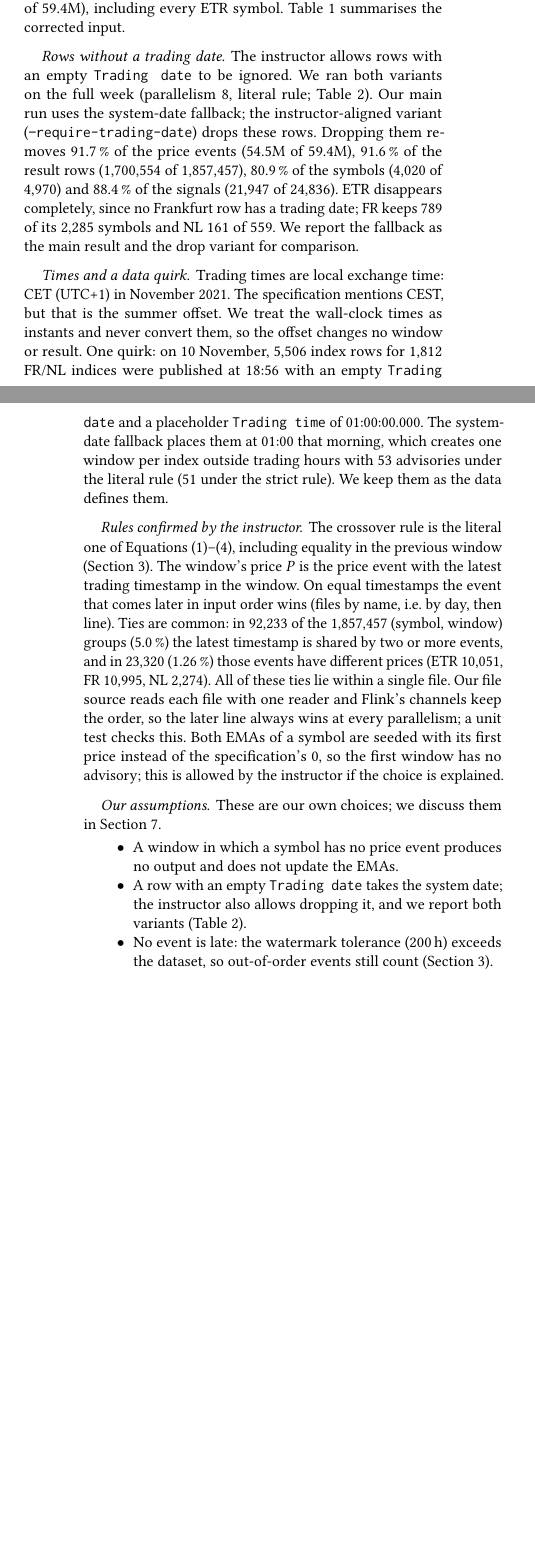
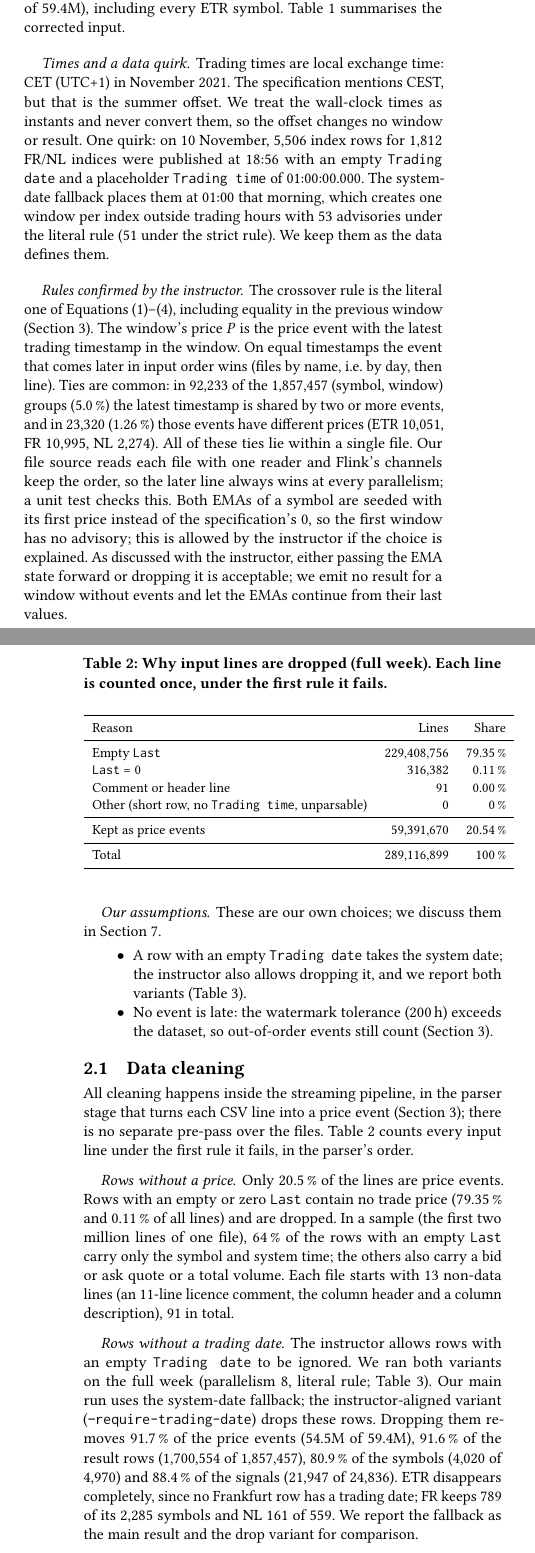
Before and after one commit to Meratyn/scalable-systems-project, a LaTeX paper (report/report.tex): two parts of the columns of pages 1 and 2 of 5 before the commit and two parts of the columns of pages 1 and 2 of 6 after it, joined at a grey line, cut so that both start at the same text, the shorter picture padded with empty space. Compiled offline with pdfLaTeX.

Commit message:
Report: data cleaning section, placeholder rows, empty-window wording
New "Data cleaning" section: drop reasons per input line, the Trading-date
variants (moved here), and the effect of dropping the placeholder rows.
Empty windows described as agreed with the instructor (README too).

```diff
--- a/report/report.tex
+++ b/report/report.tex
@@ -106,6 +106,77 @@ Total & 4,970 & 59.4M & \\
 \end{tabular}
 \end{table}
 
+\paragraph{Times and a data quirk.} Trading times are local exchange time:
+CET (UTC+1) in November 2021. The specification mentions CEST, but that is the
+summer offset. We treat the wall-clock times as instants and never convert them,
+so the offset changes no window or result. One quirk: on 10 November, 5,506
+index rows for 1,812 FR/NL indices were published at 18:56 with an empty
+\texttt{Trading date} and a placeholder \texttt{Trading time} of 01:00:00.000.
+The system-date fallback places them at 01:00 that morning, which creates one
+window per index outside trading hours with 53 advisories under the literal
+rule (51 under the strict rule). We keep them as the data defines them.
+
+\paragraph{Rules confirmed by the instructor.} The crossover rule is the
+literal one of Equations (1)--(4), including equality in the previous window
+(Section~\ref{sec:design}). The window's price $P$ is the price event with the
+latest trading timestamp in the window. On equal timestamps the event that
+comes later in input order wins (files by name, i.e.\ by day, then line). Ties
+are common: in 92,233 of the 1,857,457 (symbol, window) groups (5.0\,\%) the
+latest timestamp is shared by two or more events, and in 23,320 (1.26\,\%)
+those events have different prices (ETR 10,051, FR 10,995, NL 2,274). All of
+these ties lie within a single file. Our file source reads each file with one
+reader and Flink's channels keep the order, so the later line always wins at
+every parallelism; a unit test checks this. Both EMAs of a symbol are seeded
+with its first price instead of the specification's 0, so the first window has
+no advisory; this is allowed by the instructor if the choice is explained.
+As discussed with the instructor, either passing the EMA state forward or
+dropping it is acceptable; we emit no result for a window without events and
+let the EMAs continue from their last values.
+
+\paragraph{Our assumptions.} These are our own choices; we discuss them in
+Section~\ref{sec:discussion}.
+\begin{itemize}
+\item A row with an empty \texttt{Trading date} takes the system date; the
+  instructor also allows dropping it, and we report both variants
+  (Table~\ref{tab:datevar}).
+\item No event is late: the watermark tolerance (200\,h) exceeds the dataset,
+  so out-of-order events still count (Section~\ref{sec:design}).
+\end{itemize}
+
+\subsection{Data cleaning}\label{sec:cleaning}
+All cleaning happens inside the streaming pipeline, in the parser stage that
+turns each CSV line into a price event (Section~\ref{sec:design}); there is no
+separate pre-pass over the files. Table~\ref{tab:drop} counts every input line
+under the first rule it fails, in the parser's order.
+
+\begin{table}[t]
+\caption{Why input lines are dropped (full week). Each line is counted once,
+under the first rule it fails.}\label{tab:drop}
+\small
+\begin{tabular}{lrr}
+\toprule
+Reason & Lines & Share \\
+\midrule
+Empty \texttt{Last}                       & 229,408,756 & 79.35\,\% \\
+\texttt{Last} = 0                         &     316,382 &  0.11\,\% \\
+Comment or header line                    &          91 &  0.00\,\% \\
+Other (short row, no \texttt{Trading time}, unparsable) & 0 & 0\,\% \\
+\midrule
+Kept as price events                      &  59,391,670 & 20.54\,\% \\
+\midrule
+Total                                     & 289,116,899 & 100\,\% \\
+\bottomrule
+\end{tabular}
+\end{table}
+
+\paragraph{Rows without a price.} Only 20.5\,\% of the lines are price
+events. Rows with an empty or zero \texttt{Last} contain no trade price
+(79.35\,\% and 0.11\,\% of all lines) and are dropped. In a sample (the first
+two million lines of one file), 64\,\% of the rows with an empty \texttt{Last}
+carry only the symbol and system time; the others also carry a bid or ask
+quote or a total volume. Each file starts with 13 non-data lines (an 11-line
+licence comment, the column header and a column description), 91 in total.
+
 \paragraph{Rows without a trading date.} The instructor allows rows with an
 empty \texttt{Trading date} to be ignored. We ran both variants on the full
 week (parallelism 8, literal rule; Table~\ref{tab:datevar}). Our main run uses
@@ -138,12 +209,4 @@ Signals (BUY+SELL) &     24,836 &     2,889 & 88.4\,\% \\
 \end{tabular}
 \end{table}
 
-\paragraph{Times and a data quirk.} Trading times are local exchange time:
-CET (UTC+1) in November 2021. The specification mentions CEST, but that is the
-summer offset. We treat the wall-clock times as instants and never convert them,
-so the offset changes no window or result. One quirk: on 10 November, 5,506
-index rows for 1,812 FR/NL indices were published at 18:56 with an empty
-\texttt{Trading date} and a placeholder \texttt{Trading time} of 01:00:00.000.
-The system-date fallback places them at 01:00 that morning, which creates one
-window per index outside trading hours with 53 advisories under the literal
-rule (51 under the strict rule). We keep them as the data defines them.
+\paragraph{Placeholder rows.} The 5,506 index rows of 1,812 FR/NL indices in
@@ -150,29 +224,5 @@ rule (51 under the strict rule). We keep them as the data defines them.
 
-\paragraph{Rules confirmed by the instructor.} The crossover rule is the
-literal one of Equations (1)--(4), including equality in the previous window
-(Section~\ref{sec:design}). The window's price $P$ is the price event with the
-latest trading timestamp in the window. On equal timestamps the event that
-comes later in input order wins (files by name, i.e.\ by day, then line). Ties
-are common: in 92,233 of the 1,857,457 (symbol, window) groups (5.0\,\%) the
-latest timestamp is shared by two or more events, and in 23,320 (1.26\,\%)
-those events have different prices (ETR 10,051, FR 10,995, NL 2,274). All of
-these ties lie within a single file. Our file source reads each file with one
-reader and Flink's channels keep the order, so the later line always wins at
-every parallelism; a unit test checks this. Both EMAs of a symbol are seeded
-with its first price instead of the specification's 0, so the first window has
-no advisory; this is allowed by the instructor if the choice is explained.
-
-\paragraph{Our assumptions.} These are our own choices; we discuss them in
-Section~\ref{sec:discussion}.
-\begin{itemize}
-\item A window in which a symbol has no price event produces no output and
-  does not update the EMAs.
-\item A row with an empty \texttt{Trading date} takes the system date; the
-  instructor also allows dropping it, and we report both variants
-  (Table~\ref{tab:datevar}).
-\item No event is late: the watermark tolerance (200\,h) exceeds the dataset,
-  so out-of-order events still count (Section~\ref{sec:design}).
-\end{itemize}
+% TODO: "Order within a symbol" paragraph, after the per-symbol order check (OrderReport).
 
 \section{System Design}\label{sec:design}
 Figure~\ref{fig:pipeline} shows the dataflow.
```
Also changed, not shown: README.md, report/report.tex (18 more changed lines).
